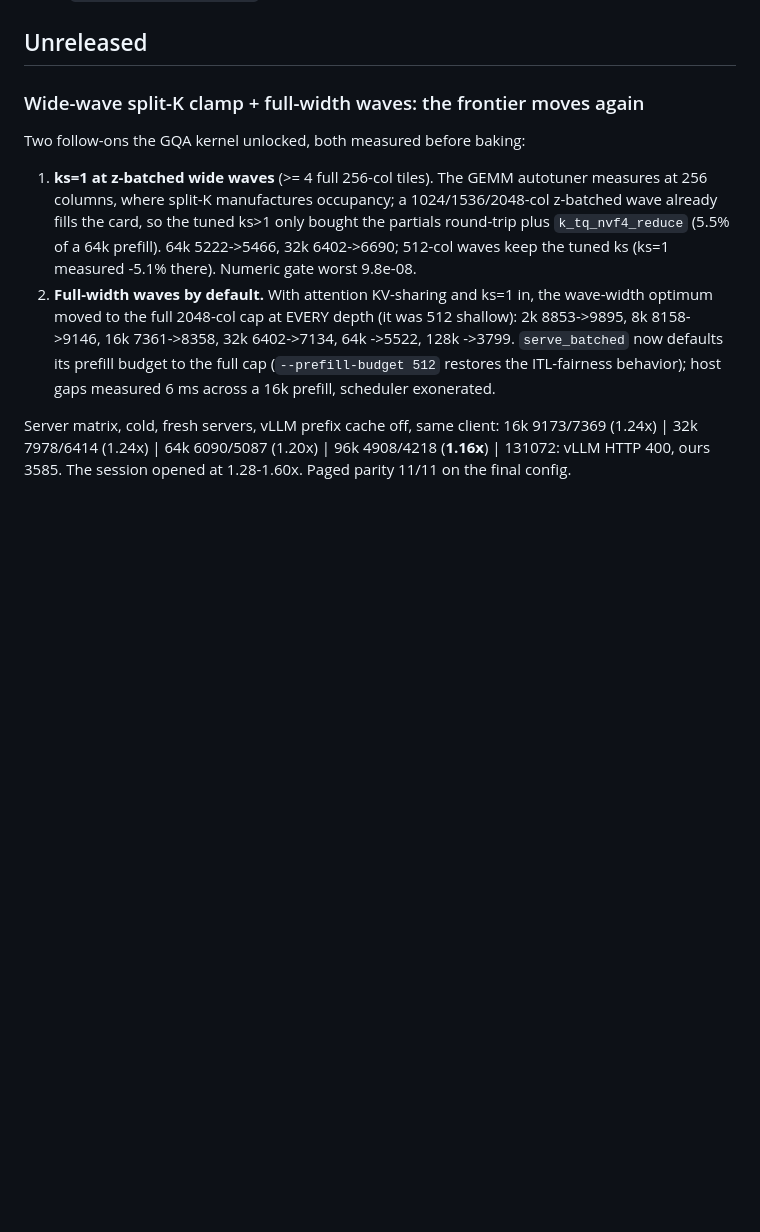
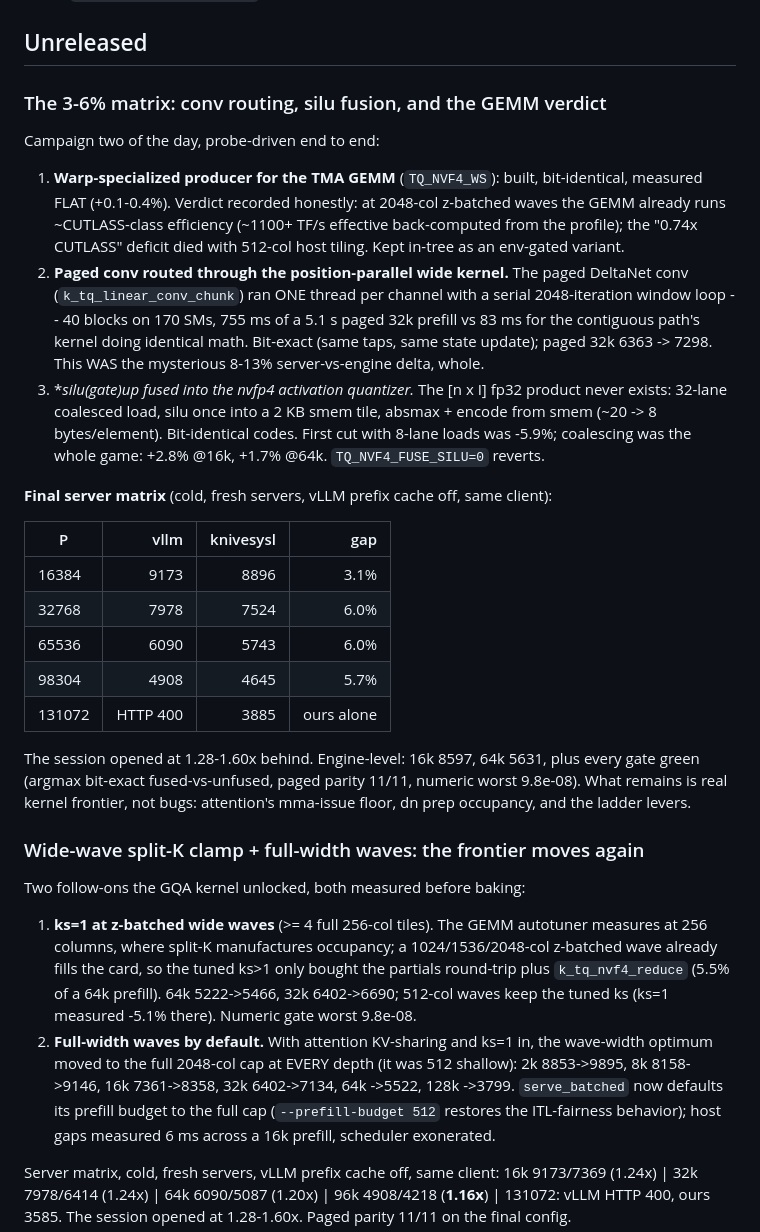
Before and after one commit to SRSWTI/knivesysl, a Markdown page: CHANGELOG.md, the part around the change. Rendered like a GitHub page; blank space fills up the shorter version.

Commit message:
docs: the 3-6% matrix -- conv routing, silu fusion, gemm ws verdict

```diff
--- a/CHANGELOG.md
+++ b/CHANGELOG.md
@@ -10,6 +10,42 @@ thinking off unless stated. vLLM comparisons are vLLM 0.27.1 serving
 driven by the same client (`tools/bench_endpoint.py`).
 
 ## Unreleased
+
+### The 3-6% matrix: conv routing, silu fusion, and the GEMM verdict
+
+Campaign two of the day, probe-driven end to end:
+
+1. **Warp-specialized producer for the TMA GEMM** (`TQ_NVF4_WS`): built,
+   bit-identical, measured FLAT (+0.1-0.4%). Verdict recorded honestly: at
+   2048-col z-batched waves the GEMM already runs ~CUTLASS-class efficiency
+   (~1100+ TF/s effective back-computed from the profile); the "0.74x CUTLASS"
+   deficit died with 512-col host tiling. Kept in-tree as an env-gated variant.
+2. **Paged conv routed through the position-parallel wide kernel.** The paged
+   DeltaNet conv (`k_tq_linear_conv_chunk`) ran ONE thread per channel with a
+   serial 2048-iteration window loop -- 40 blocks on 170 SMs, 755 ms of a 5.1 s
+   paged 32k prefill vs 83 ms for the contiguous path's kernel doing identical
+   math. Bit-exact (same taps, same state update); paged 32k 6363 -> 7298.
+   This WAS the mysterious 8-13% server-vs-engine delta, whole.
+3. **silu(gate)*up fused into the nvfp4 activation quantizer.** The [n x I]
+   fp32 product never exists: 32-lane coalesced load, silu once into a 2 KB
+   smem tile, absmax + encode from smem (~20 -> 8 bytes/element). Bit-identical
+   codes. First cut with 8-lane loads was -5.9%; coalescing was the whole game:
+   +2.8% @16k, +1.7% @64k. `TQ_NVF4_FUSE_SILU=0` reverts.
+
+**Final server matrix** (cold, fresh servers, vLLM prefix cache off, same client):
+
+| P | vllm | knivesysl | gap |
+|---|--:|--:|--:|
+| 16384 | 9173 | 8896 | 3.1% |
+| 32768 | 7978 | 7524 | 6.0% |
+| 65536 | 6090 | 5743 | 6.0% |
+| 98304 | 4908 | 4645 | 5.7% |
+| 131072 | HTTP 400 | 3885 | ours alone |
+
+The session opened at 1.28-1.60x behind. Engine-level: 16k 8597, 64k 5631,
+plus every gate green (argmax bit-exact fused-vs-unfused, paged parity 11/11,
+numeric worst 9.8e-08). What remains is real kernel frontier, not bugs:
+attention's mma-issue floor, dn prep occupancy, and the ladder levers.
 
 ### Wide-wave split-K clamp + full-width waves: the frontier moves again
 
```
